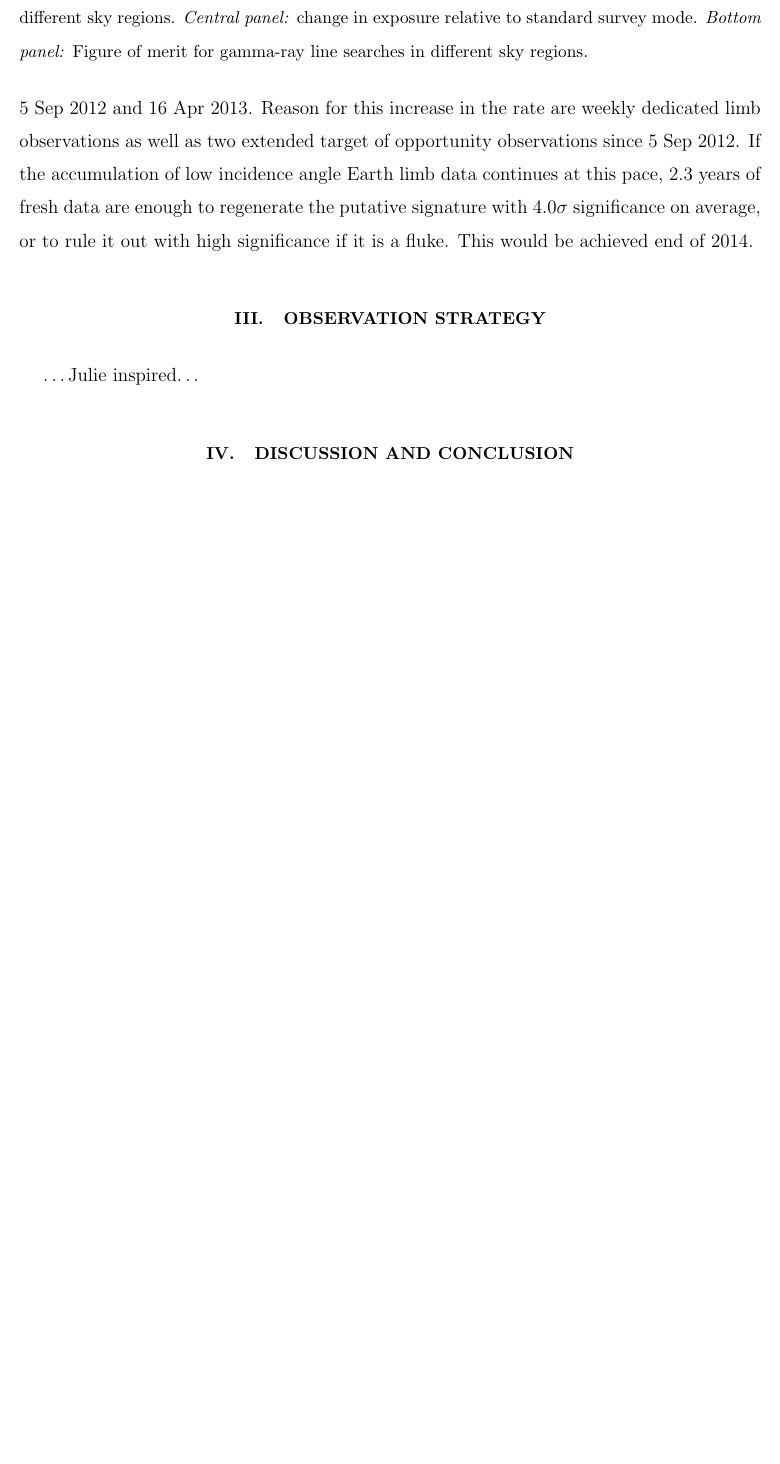
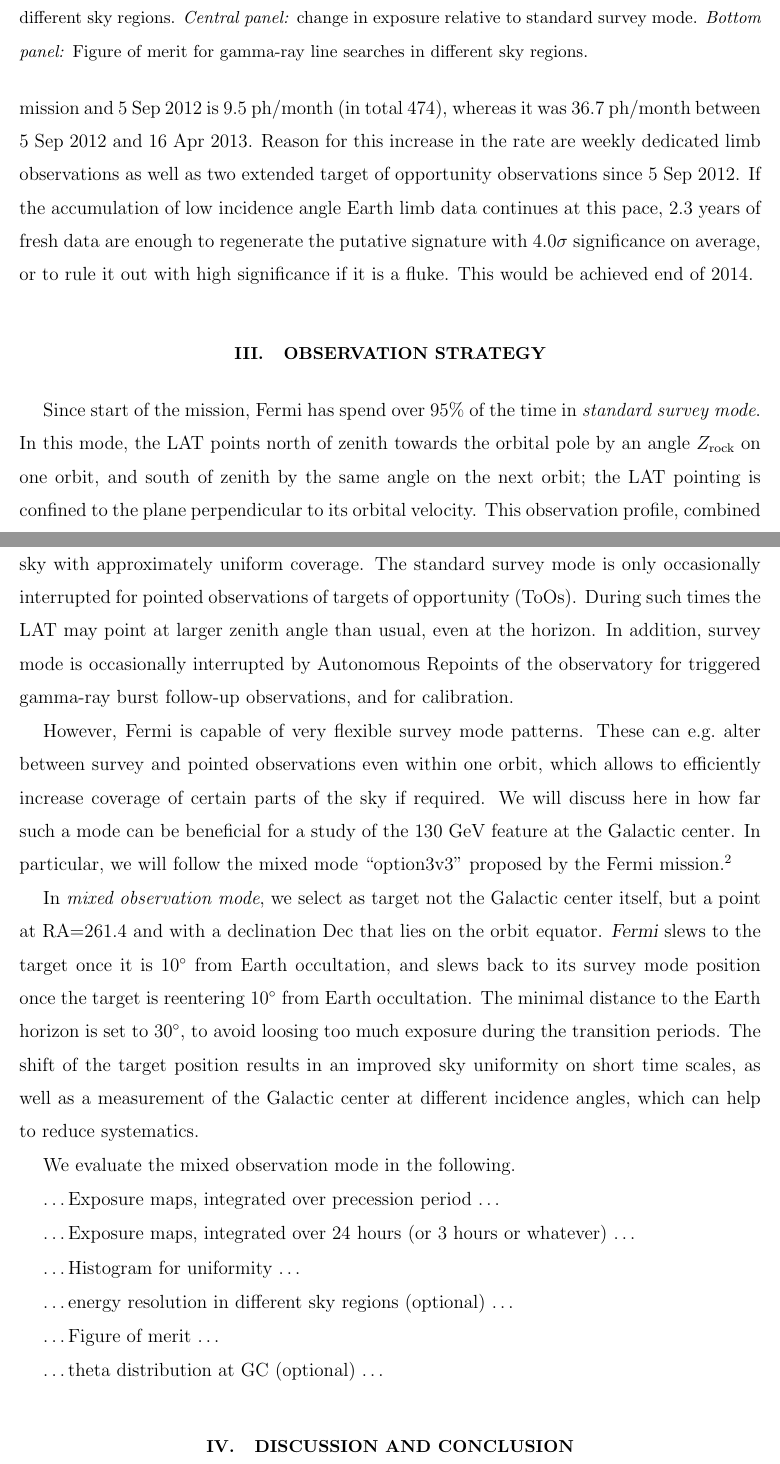
Before and after one commit to dfink/systematics, a LaTeX paper (whitepaper/whitepaper.tex): part of page 7 of 13 before the commit and two parts of pages 7 and 8 of 13 after it, the two joined at a grey line, cut so that both start at the same text, the shorter picture padded with empty space. Compiled offline with pdfLaTeX.

Commit message:
Added some discussion about observation modes

```diff
--- a/whitepaper/whitepaper.tex
+++ b/whitepaper/whitepaper.tex
@@ -1,7 +1,7 @@
 %Publication version
-%\documentclass[aps,twocolumn,prd,superscriptaddress,showpacs,nofootinbib,fixfloat]{revtex4}
+% \documentclass[aps,twocolumn,prd,superscriptaddress,showpacs,nofootinbib,fixfloat]{revtex4-1}
 %Draft version
-\documentclass[aps,prd,superscriptaddress,showpacs, 12pt]{revtex4-1}
+\documentclass[aps,prd,superscriptaddress,showpacs,nofootinbib,fixlfloat, 12pt]{revtex4-1}
 %\usepackage{doublespace}
 \usepackage{graphicx}
 \usepackage{dcolumn}
@@ -385,7 +387,64 @@ significance on average, or to rule it out with high significance if it is a
 fluke. This would be achieved end of 2014.
 
 \section{Observation Strategy}
-\dots Julie inspired\dots
+Since start of the mission, Fermi has spend over 95\% of the time in
+\emph{standard survey mode}.
+% With a field of view of $\sim2.5$~sr, the LAT can survey the entire sky in
+% two orbits.
+In this mode, the LAT points north of zenith towards the orbital pole by an
+angle \zrock\ on one orbit, and south of zenith by the same angle on the next
+orbit; the LAT pointing is confined to the plane perpendicular to its orbital
+velocity.
+% The slews are performed with a repeating pattern of 17 waypoints defining
+% \zrock\ as a function of time.  \zrock\ was $35\degree$ at the start of the
+% nominal mission on August 4, 2008 until May 7th, 2009, and was changed to
+% $50\degree$ on September 3rd, 2009 for better thermal management of the
+% downward-facing battery radiator.
+This observation profile, combined with the precession of the orbit every
+$\sim53.4$ days, allows the LAT to observe the whole sky with approximately
+uniform coverage. The standard survey mode is only occasionally interrupted
+for pointed observations of targets of opportunity (ToOs). During such times
+the LAT may point at larger zenith angle than usual, even at the horizon.  In
+addition, survey mode is occasionally interrupted by Autonomous Repoints of
+the observatory for triggered gamma-ray burst follow-up observations, and for
+calibration.
+% Furthermore, \Fermi's survey observations are halted during passages through
+% the South Atlantic Anomaly, resulting in an exposure differential between
+% north and south of $\sim15$\%.
+
+However, Fermi is capable of very flexible survey mode patterns. These can
+e.g.~alter between survey and pointed observations even within one orbit,
+which allows to efficiently increase coverage of certain parts of the sky if
+required. We will discuss here in how far such a mode can be beneficial for a
+study of the 130 GeV feature at the Galactic center. In particular, we will
+follow the mixed mode ``option3v3'' proposed by the Fermi
+mission.\footnote{See
+\url{http://fermi.gsfc.nasa.gov/ssc/proposals/alt_obs/obs_modes.html}.}
+
+In \emph{mixed observation mode}, we select as target not the Galactic center
+itself, but a point at RA=261.4 and with a declination Dec that lies on the
+orbit equator. \Fermi\ slews to the target once it is $10^\circ$ from Earth
+occultation, and slews back to its survey mode position once the target is
+reentering $10^\circ$ from Earth occultation. The minimal distance to the
+Earth horizon is set to $30^\circ$, to avoid loosing too much exposure during
+the transition periods. The shift of the target position results in an
+improved sky uniformity on short time scales, as well as a measurement of the
+Galactic center at different incidence angles, which can help to reduce
+systematics.
+
+We evaluate the mixed observation mode in the following.
+
+\dots Exposure maps, integrated over precession period \dots
+
+\dots Exposure maps, integrated over 24 hours (or 3 hours or whatever) \dots
+
+\dots Histogram for uniformity \dots
+
+\dots energy resolution in different sky regions (optional) \dots
+
+\dots Figure of merit \dots
+
+\dots theta distribution at GC (optional) \dots
 
 \section{Discussion and Conclusion}
 \label{sec:Conclusion}
```
Also changed, not shown: whitepaper/whitepaper.tex (7 more changed lines).
